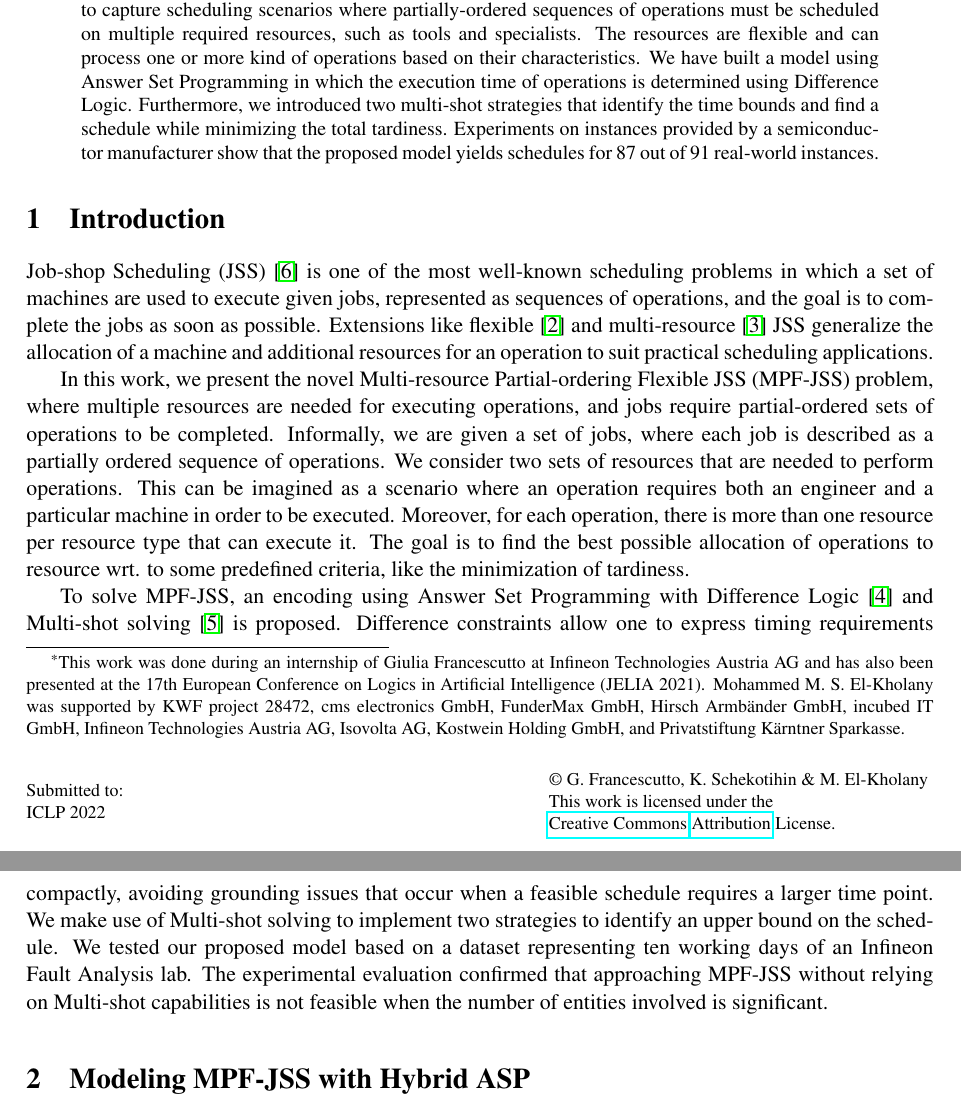
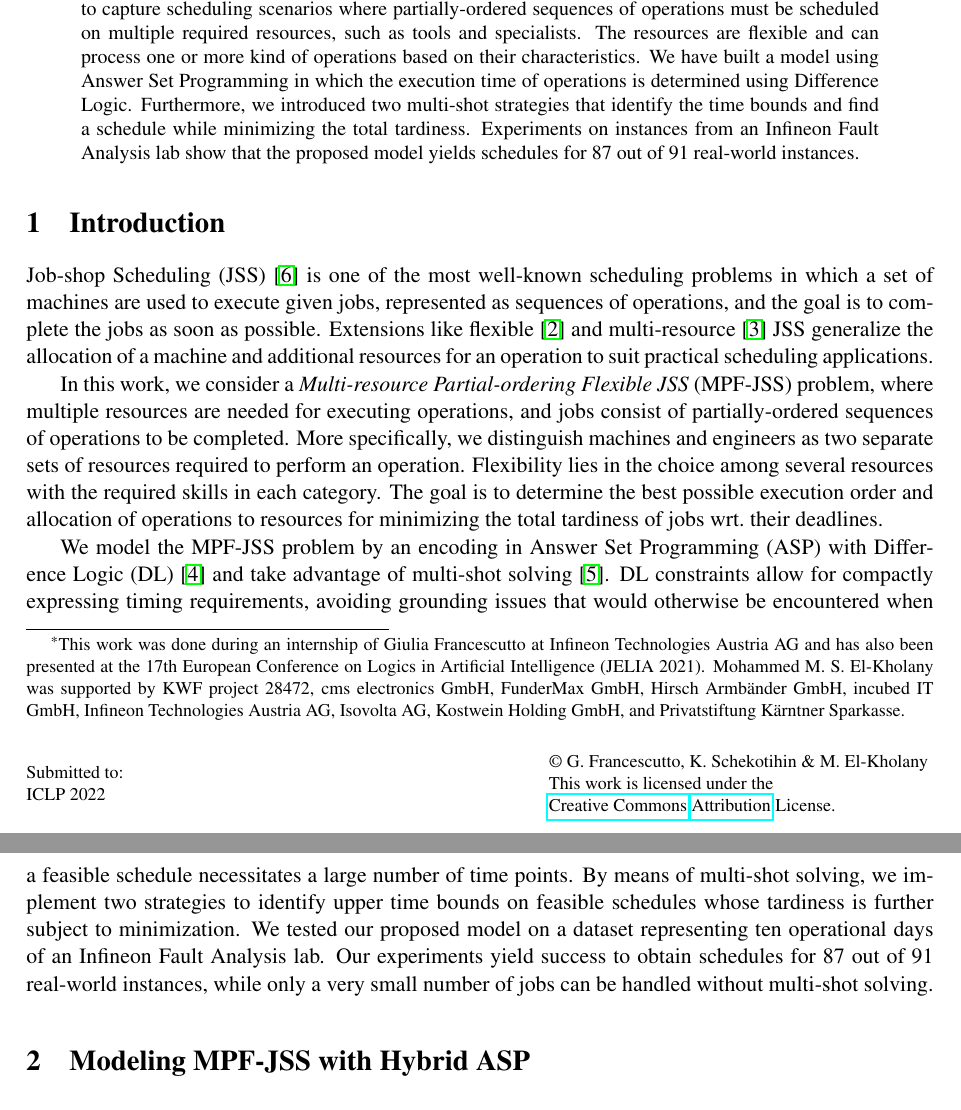
Before and after one commit to Sa3doun13/ICLP-2022-extended-abstract, a LaTeX problem sheet (Extended abstract/example.tex): two parts of pages 1 and 2 of 4, joined at a grey line, cut so that both start at the same text. Compiled offline with pdfLaTeX; a LaTeX package or settings file that is missing is left out.

Commit message:
went through introduction

```diff
--- a/Extended abstract/example.tex
+++ b/Extended abstract/example.tex
@@ -52,7 +52,7 @@ Mohammed M. S. El-Kholany
   The resources are flexible and can process one or more kind of operations based on their characteristics. We have built a model using Answer Set Programming % (ASP)
   in which the execution time of operations is determined using Difference Logic. Furthermore, we introduced two multi-shot strategies that identify the time bounds and find a schedule while minimizing the total tardiness.
   Experiments on % a set of
-  instances provided by a semiconductor manufacturer
+  instances from an Infineon Fault Analysis lab % provided by a semiconductor manufacturer
   % , and the results showed show
   show that the proposed model % could find
   yields schedules for 87 out of 91 real-world instances.
@@ -68,12 +68,23 @@ to suit practical scheduling applications.
 % From this generic formulation, several other scheduling problems have been defined by adding extensions with targeted features that have the goal to formalize in the best possible way real-world scheduling scenarios (\cite{brucker1990job}). %Flexible JSS extends the classical (JSS) problem where an operation can be performed by many machines. The flexible JSS is more complicated because the machine to execute an operation should be determined and then decide the sequence of the operations assigned to each machine \cite{brucker1990job}.
 %Increasing the number of resources to operate makes the problem harder where in some plants, machines and engineers are required to execute operations.
 
-In this work, we present the novel Multi-resource Partial-ordering Flexible JSS (MPF-JSS) problem, where multiple resources are needed for executing operations, and jobs require partial-ordered sets of operations to be completed. Informally, we are given a set of jobs, where each job is described as a partially ordered sequence of operations. We consider two sets of resources that are needed to perform operations. This can be imagined as a scenario where an operation requires both an engineer and a particular machine in order to be executed. Moreover, for each operation, there is more than one resource per resource type that can execute it.
-The goal is to find the best possible allocation of operations to resource wrt. to some predefined criteria, like the minimization of tardiness.
+In this work, we consider a \emph{Multi-resource Partial-ordering Flexible JSS} (MPF-JSS) problem, where multiple resources are needed for executing operations, and jobs consist of partially-ordered sequences of operations to be completed.
+% Informally, we are given a set of jobs, where each job is described as a partially ordered sequence of operations.
+More specifically, we distinguish machines and engineers as two separate sets of resources
+required to perform an operation.
+Flexibility lies in the choice among several resources with the required skills in each category.
+% We consider two sets of resources that are needed to perform operations. This can be imagined as a scenario where an operation requires both an engineer and a particular machine in order to be executed. Moreover, for each operation, there is more than one resource per resource type that can execute it.
+The goal is to determine the best possible execution order and allocation of operations to resources % wrt. to some predefined criteria, like the minimization of
+for minimizing the total tardiness of jobs wrt.\ their deadlines.
 
-To solve MPF-JSS, an encoding using Answer Set Programming with Difference Logic \cite{gebser2016theory} and Multi-shot solving \cite{gebser2019multi} is proposed. Difference constraints allow one to express timing requirements compactly, avoiding grounding issues that occur when a feasible schedule requires a larger time point. We make use of Multi-shot solving to implement two strategies to identify an upper bound on the schedule.
+We model the MPF-JSS problem by an encoding in Answer Set Programming (ASP) with Difference Logic (DL) \cite{gebser2016theory} and take advantage of multi-shot solving \cite{gebser2019multi}.
+DL constraints allow for compactly expressing timing requirements, avoiding grounding issues that would otherwise be encountered when a feasible schedule necessitates a large number of time points.
+By means of multi-shot solving, we implement two strategies to identify upper time bounds on feasible schedules whose tardiness is further subject to minimization.
 % in which a given set of jobs, represented as a partially-ordered set of operations, and two sets of resources that can perform many operations. These resources are tools and engineers trained to operate these operations while optimizing a particular criterion such as tardiness. |This work introduces a model based on Answer Set Programming with Difference Logic \cite{gebser2016theory} to provide an efficient schedule for solving MPF-JSS problem. We suggested applying two different strategies based on the multi-shot solving technique \cite{gebser2019multi} which allows identifying an upper bound on the schedule.
-We tested our proposed model based on a dataset representing ten working days of an Infineon Fault Analysis lab. The experimental evaluation confirmed that approaching \jss without relying on Multi-shot capabilities is not feasible when the number of entities involved is significant.  %Each instance represents a whole operational day that was split into smaller instances enabling a detailed assessment of the solving performance. The results showed that obtaining a complete schedule while solving the whole problem in a single shot is impossible. However, applying the multi-shot solving techniques could find schedules for 87 instances out of 91.
+We tested our proposed model on a dataset representing ten operational days of an Infineon Fault Analysis lab.
+Our experiments yield success to obtain schedules for 87 out of 91 real-world instances,
+while only a very small number of jobs can be handled without multi-shot solving.
+%Each instance represents a whole operational day that was split into smaller instances enabling a detailed assessment of the solving performance. The results showed that obtaining a complete schedule while solving the whole problem in a single shot is impossible. However, applying the multi-shot solving techniques could find schedules for 87 instances out of 91.
 
 \section{Modeling MPF-JSS with Hybrid ASP}\label{sec:aspmodeling}
 We consider a scheduling problem in which different resources are interrelated to process the incoming jobs. In particular, MPF-JSS is an extension of the classical JSS problem where three new aspects are considered:
```
